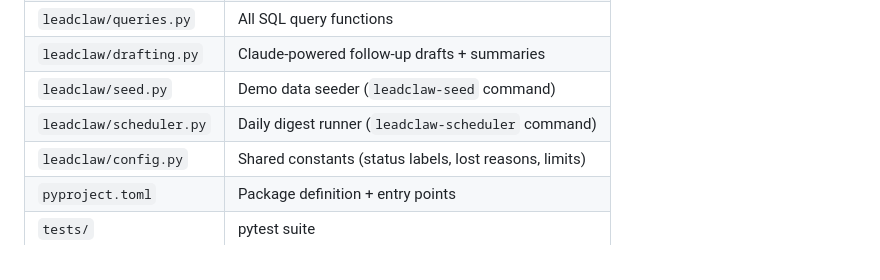
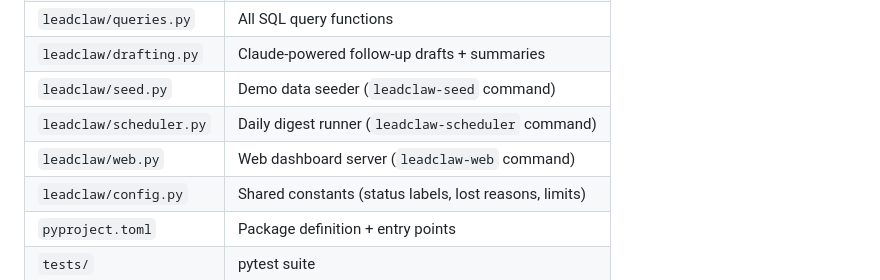
Before and after one commit to morgan-coded/leadclaw, a Markdown page: README.md, the part around the change. Drawn GitHub-style.

Commit message:
docs: add leadclaw/web.py to package layout table

```diff
--- a/README.md
+++ b/README.md
@@ -61,6 +61,7 @@ leadclaw digest        # first look at your pipeline
 | `leadclaw/drafting.py` | Claude-powered follow-up drafts + summaries |
 | `leadclaw/seed.py` | Demo data seeder (`leadclaw-seed` command) |
 | `leadclaw/scheduler.py` | Daily digest runner (`leadclaw-scheduler` command) |
+| `leadclaw/web.py` | Web dashboard server (`leadclaw-web` command) |
 | `leadclaw/config.py` | Shared constants (status labels, lost reasons, limits) |
 | `pyproject.toml` | Package definition + entry points |
 | `tests/` | pytest suite |
```
